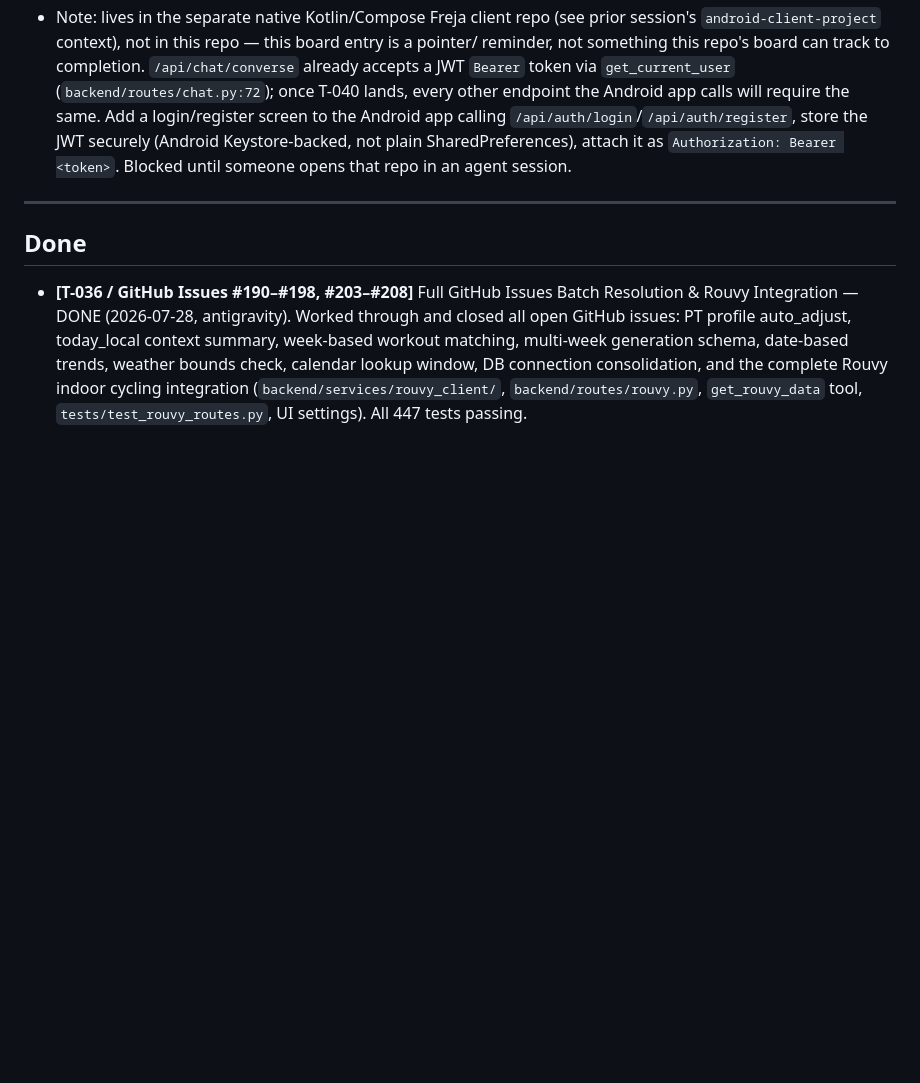
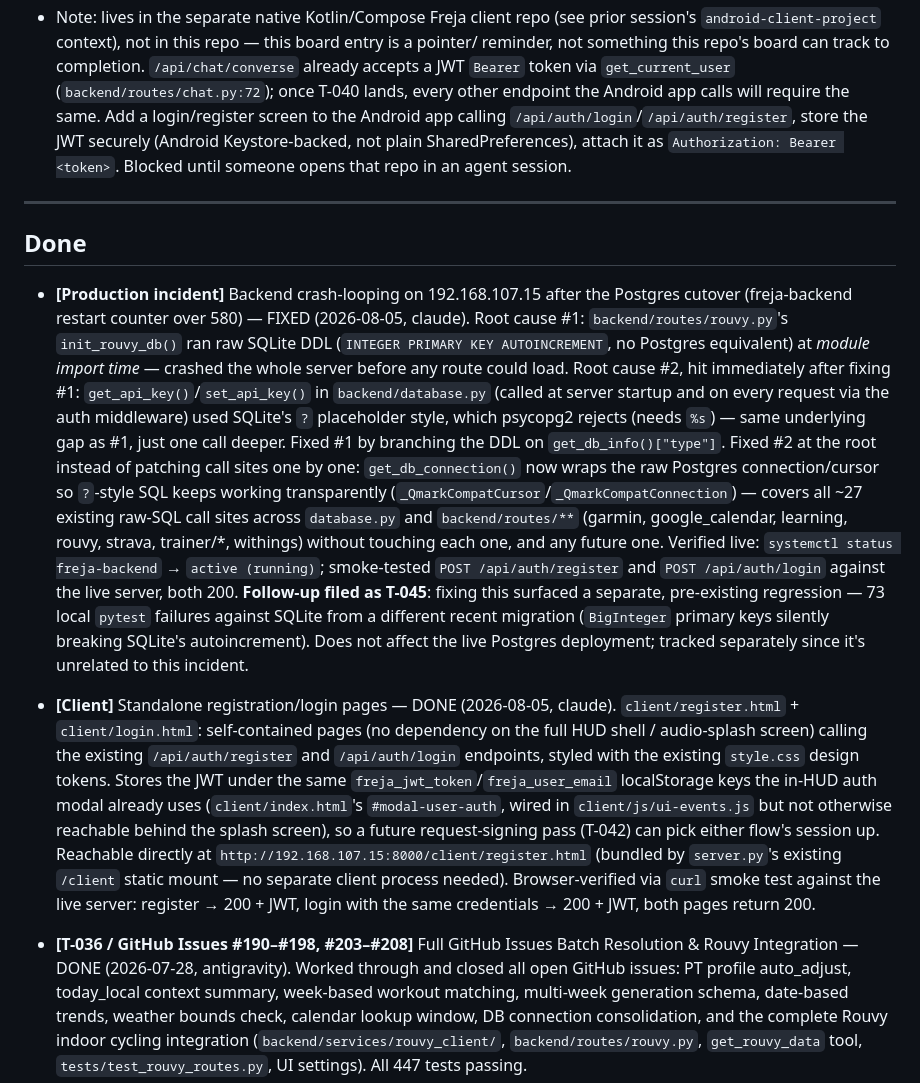
Before and after one commit to anderssjoeberg75/Freja-AI-assistant, a Markdown page: .agents/BOARD.md, the part around one of its changes. Rendered like a GitHub page; blank space fills up the shorter version.

```diff
--- a/.agents/BOARD.md
+++ b/.agents/BOARD.md
@@ -347,6 +372,39 @@ big-bang rewrite; each phase keeps the app working for Anders' existing single-t
 
 ## Done
 
+- **[Production incident]** Backend crash-looping on 192.168.107.15 after the Postgres
+  cutover (freja-backend restart counter over 580) — FIXED (2026-08-05, claude). Root cause
+  #1: `backend/routes/rouvy.py`'s `init_rouvy_db()` ran raw SQLite DDL
+  (`INTEGER PRIMARY KEY AUTOINCREMENT`, no Postgres equivalent) at *module import time* —
+  crashed the whole server before any route could load. Root cause #2, hit immediately
+  after fixing #1: `get_api_key()`/`set_api_key()` in `backend/database.py` (called at
+  server startup and on every request via the auth middleware) used SQLite's `?`
+  placeholder style, which psycopg2 rejects (needs `%s`) — same underlying gap as #1, just
+  one call deeper. Fixed #1 by branching the DDL on `get_db_info()["type"]`. Fixed #2 at
+  the root instead of patching call sites one by one: `get_db_connection()` now wraps the
+  raw Postgres connection/cursor so `?`-style SQL keeps working transparently
+  (`_QmarkCompatCursor`/`_QmarkCompatConnection`) — covers all ~27 existing raw-SQL call
+  sites across `database.py` and `backend/routes/**` (garmin, google_calendar, learning,
+  rouvy, strava, trainer/*, withings) without touching each one, and any future one.
+  Verified live: `systemctl status freja-backend` → `active (running)`; smoke-tested
+  `POST /api/auth/register` and `POST /api/auth/login` against the live server, both 200.
+  **Follow-up filed as T-045**: fixing this surfaced a separate, pre-existing regression —
+  73 local `pytest` failures against SQLite from a different recent migration
+  (`BigInteger` primary keys silently breaking SQLite's autoincrement). Does not affect the
+  live Postgres deployment; tracked separately since it's unrelated to this incident.
+- **[Client]** Standalone registration/login pages — DONE (2026-08-05, claude).
+  `client/register.html` + `client/login.html`: self-contained pages (no dependency on the
+  full HUD shell / audio-splash screen) calling the existing `/api/auth/register` and
+  `/api/auth/login` endpoints, styled with the existing `style.css` design tokens. Stores
+  the JWT under the same `freja_jwt_token`/`freja_user_email` localStorage keys the
+  in-HUD auth modal already uses (`client/index.html`'s `#modal-user-auth`, wired in
+  `client/js/ui-events.js` but not otherwise reachable behind the splash screen), so a
+  future request-signing pass (T-042) can pick either flow's session up. Reachable directly
+  at `http://192.168.107.15:8000/client/register.html` (bundled by `server.py`'s existing
+  `/client` static mount — no separate client process needed). Browser-verified via `curl`
+  smoke test against the live server: register → 200 + JWT, login with the same credentials
+  → 200 + JWT, both pages return 200.
+
 - **[T-036 / GitHub Issues #190–#198, #203–#208]** Full GitHub Issues Batch Resolution & Rouvy Integration — DONE (2026-07-28, antigravity). Worked through and closed all open GitHub issues: PT profile auto_adjust, today_local context summary, week-based workout matching, multi-week generation schema, date-based trends, weather bounds check, calendar lookup window, DB connection consolidation, and the complete Rouvy indoor cycling integration (`backend/services/rouvy_client/`, `backend/routes/rouvy.py`, `get_rouvy_data` tool, `tests/test_rouvy_routes.py`, UI settings). All 447 tests passing.
 - **[T-035]** Backend: route the Telegram bot through `llm_client` so it obeys the
   `freja_llm_provider` selector — DONE (2026-07-27, claude). The bot's tool-calling loop
```
Also changed, not shown: other parts of .agents/BOARD.md (+25 -0 lines).
